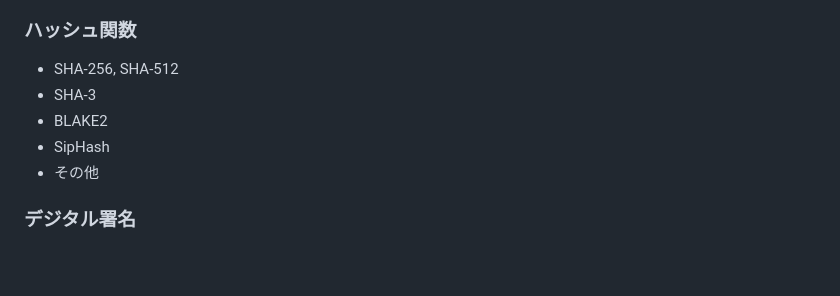
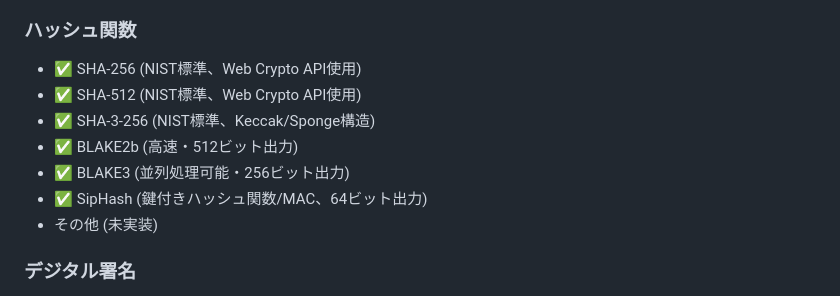
Before and after one commit to naokirin/crypto-sample-ts, a Markdown page: AGENTS.md, the part around one of its changes. Drawn GitHub-style; blank space fills up the shorter version.

```diff
--- a/AGENTS.md
+++ b/AGENTS.md
@@ -77,11 +77,13 @@ crypto-sample-ts/
 - その他
 
 ### ハッシュ関数
-- SHA-256, SHA-512
-- SHA-3
-- BLAKE2
-- SipHash
-- その他
+- ✅ SHA-256 (NIST標準、Web Crypto API使用)
+- ✅ SHA-512 (NIST標準、Web Crypto API使用)
+- ✅ SHA-3-256 (NIST標準、Keccak/Sponge構造)
+- ✅ BLAKE2b (高速・512ビット出力)
+- ✅ BLAKE3 (並列処理可能・256ビット出力)
+- ✅ SipHash (鍵付きハッシュ関数/MAC、64ビット出力)
+- その他 (未実装)
 
 ### デジタル署名
 - RSA署名
```
Also changed, not shown: other parts of AGENTS.md (+138 -0 lines).
